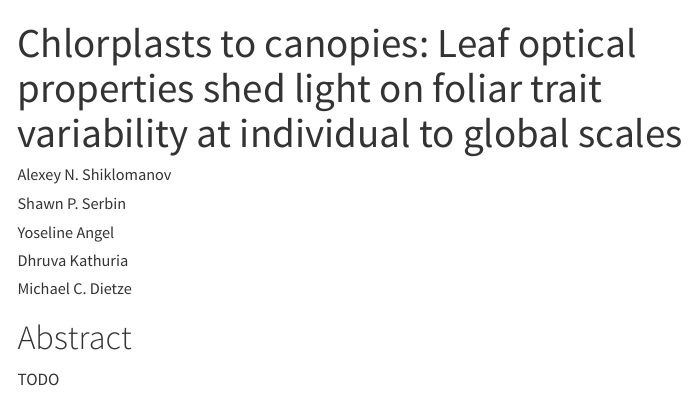
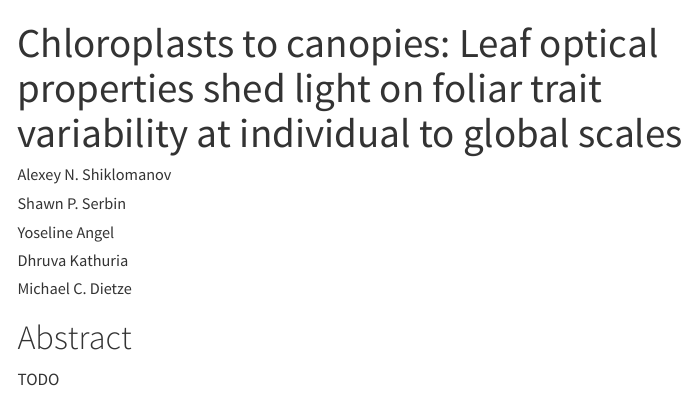
Before and after one commit to ashiklom/prospect-traits-manuscript, a Quarto document (prospect-traits-manuscript.qmd): the page in a window 1100 px wide, from its top. Rendered offline with R 4.5, knitr and Pandoc in place of Quarto, with nearby package versions; menus at the side of the page are left out.

Commit message:
Add README and fix title typo

```diff
--- a/prospect-traits-manuscript.qmd
+++ b/prospect-traits-manuscript.qmd
@@ -1,5 +1,5 @@
 ---
-title: "Chlorplasts to canopies: Leaf optical properties shed light on foliar trait variability at individual to global scales"
+title: "Chloroplasts to canopies: Leaf optical properties shed light on foliar trait variability at individual to global scales"
 author:
     - Alexey N. Shiklomanov
     - Shawn P. Serbin
```
Also changed, not shown: README.md (added).
